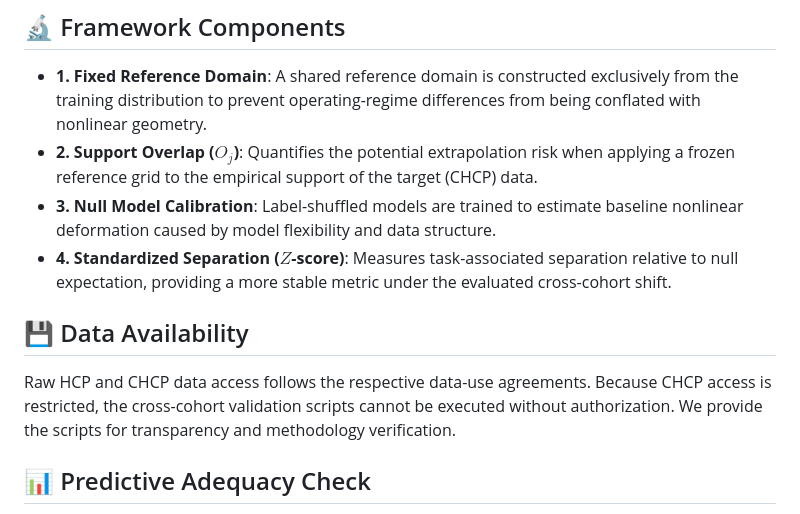
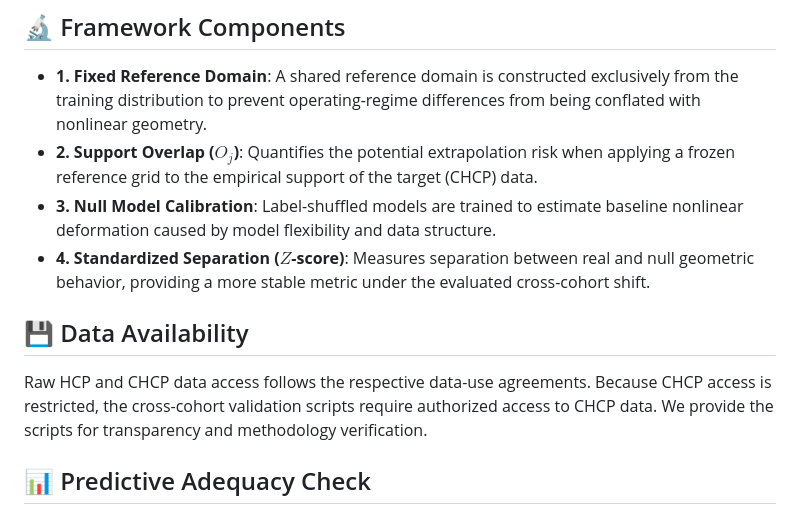
Before and after one commit to xcklvydtj2024/BrainKAN-Explainability, a Markdown page: README.md, the part around the change. GitHub-like rendering.

Commit message:
docs: polish phrasing on data availability and z-score definition

```diff
--- a/README.md
+++ b/README.md
@@ -60,11 +60,11 @@ Rather than directly interpreting learned nonlinear geometry as biological signa
 - **1. Fixed Reference Domain**: A shared reference domain is constructed exclusively from the training distribution to prevent operating-regime differences from being conflated with nonlinear geometry.
 - **2. Support Overlap ($O_j$)**: Quantifies the potential extrapolation risk when applying a frozen reference grid to the empirical support of the target (CHCP) data.
 - **3. Null Model Calibration**: Label-shuffled models are trained to estimate baseline nonlinear deformation caused by model flexibility and data structure.
-- **4. Standardized Separation ($Z$-score)**: Measures task-associated separation relative to null expectation, providing a more stable metric under the evaluated cross-cohort shift.
+- **4. Standardized Separation ($Z$-score)**: Measures separation between real and null geometric behavior, providing a more stable metric under the evaluated cross-cohort shift.
 
 ## 💾 Data Availability
 
-Raw HCP and CHCP data access follows the respective data-use agreements. Because CHCP access is restricted, the cross-cohort validation scripts cannot be executed without authorization. We provide the scripts for transparency and methodology verification.
+Raw HCP and CHCP data access follows the respective data-use agreements. Because CHCP access is restricted, the cross-cohort validation scripts require authorized access to CHCP data. We provide the scripts for transparency and methodology verification.
 
 ## 📊 Predictive Adequacy Check
 
```
